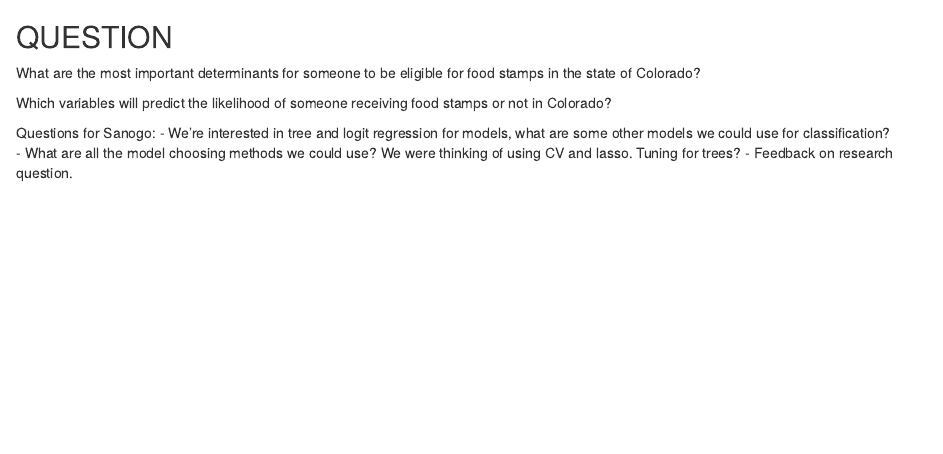
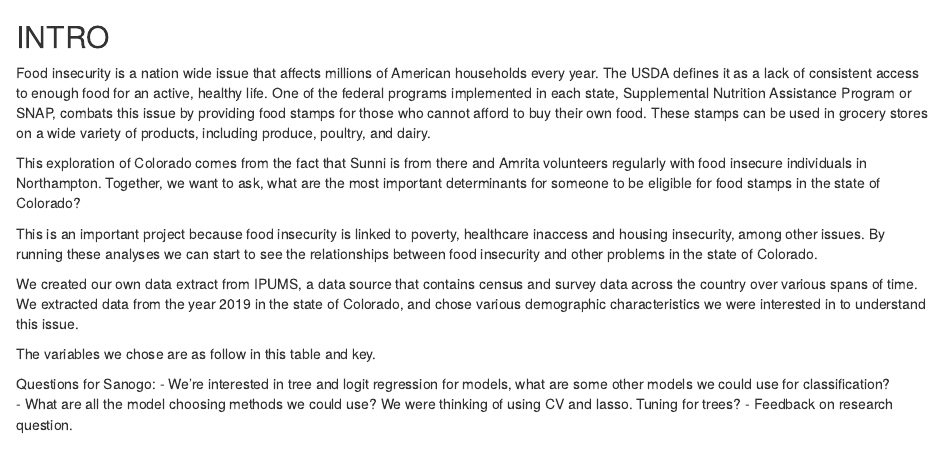
Before and after one commit to sunniraleigh/sds293-final-proj, an R Markdown document (final-proj.Rmd): the page in a window 1100 px wide, from 380 px down. Rendered offline with R 4.5, knitr and Pandoc, with nearby package versions; some code elsewhere in the file could not run offline.

Commit message:
intro and eda

````diff
--- a/final-proj.Rmd
+++ b/final-proj.Rmd
@@ -23,10 +23,16 @@ data <- read.csv("colorado_housing_data.csv") %>%
   select(-c(X, YEAR, HHWT, CLUSTER, GQ, STATEFIP, STRATA, PERNUM, PERWT, EMPSTATD, VETSTATD))
 ```
 
-## QUESTION
-What are the most important determinants for someone to be eligible for food stamps in the state of Colorado?
+## INTRO
+Food insecurity is a nation wide issue that affects millions of American households every year. The USDA defines it as a lack of consistent access to enough food for an active, healthy life. One of the federal programs implemented in each state, Supplemental Nutrition Assistance Program or SNAP, combats this issue by providing food stamps for those who cannot afford to buy their own food. These stamps can be used in grocery stores on a wide variety of products, including produce, poultry, and dairy.
 
-Which variables will predict the likelihood of someone receiving food stamps or not in Colorado?
+This exploration of Colorado comes from the fact that Sunni is from there and Amrita volunteers regularly with food insecure individuals in Northampton. Together, we want to ask, what are the most important determinants for someone to be eligible for food stamps in the state of Colorado?
+
+This is an important project because food insecurity is linked to poverty, healthcare inaccess and housing insecurity, among other issues. By running these analyses we can start to see the relationships between food insecurity and other problems in the state of Colorado.
+
+We created our own data extract from IPUMS, a data source that contains census and survey data across the country over various spans of time. We extracted data from the year 2019 in the state of Colorado, and chose various demographic characteristics we were interested in to understand this issue.
+
+The variables we chose are as follow in this table and key.
 
 Questions for Sanogo:
 - We're interested in tree and logit regression for models, what are some other models we could use for classification?
````
Also changed, not shown: final-proj.Rmd (5 more changed lines).
